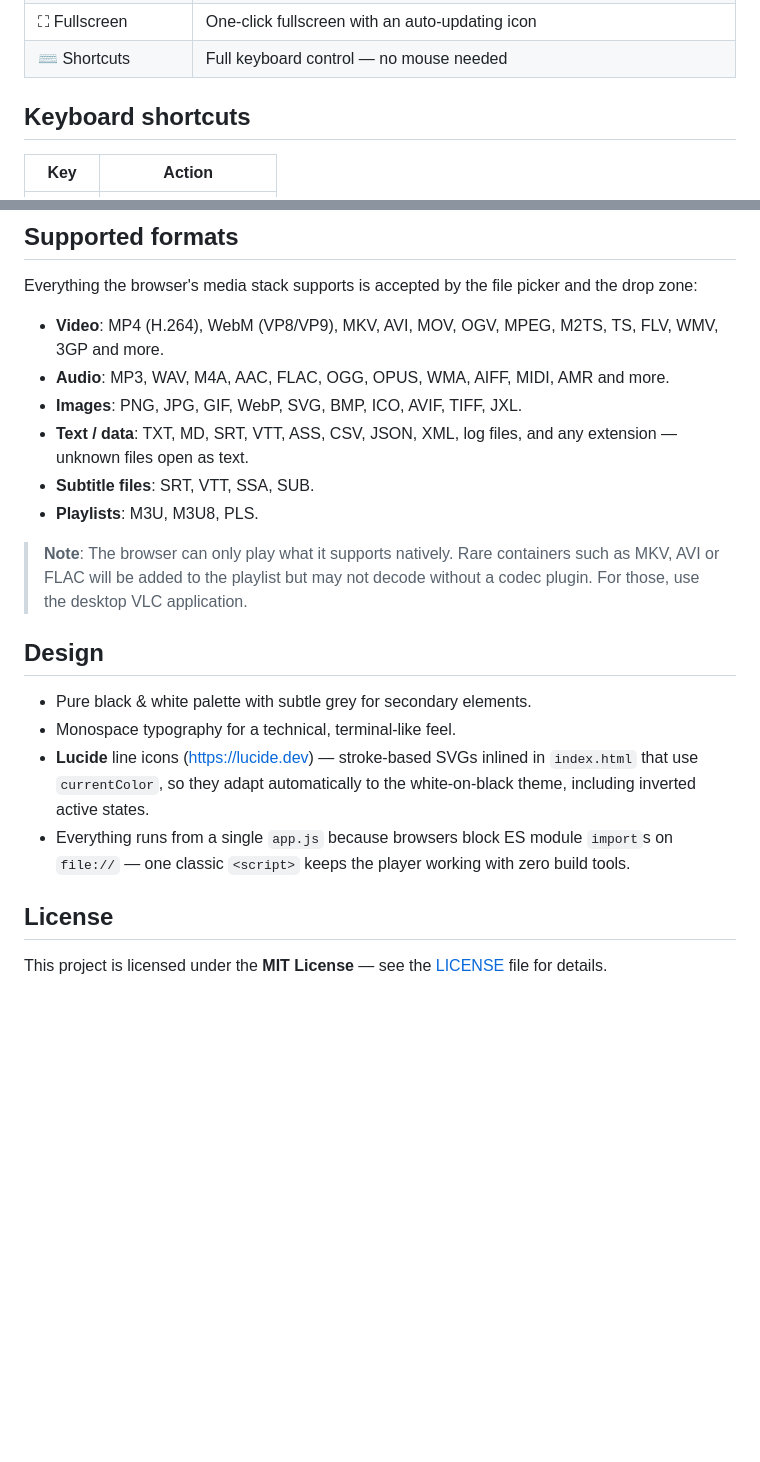
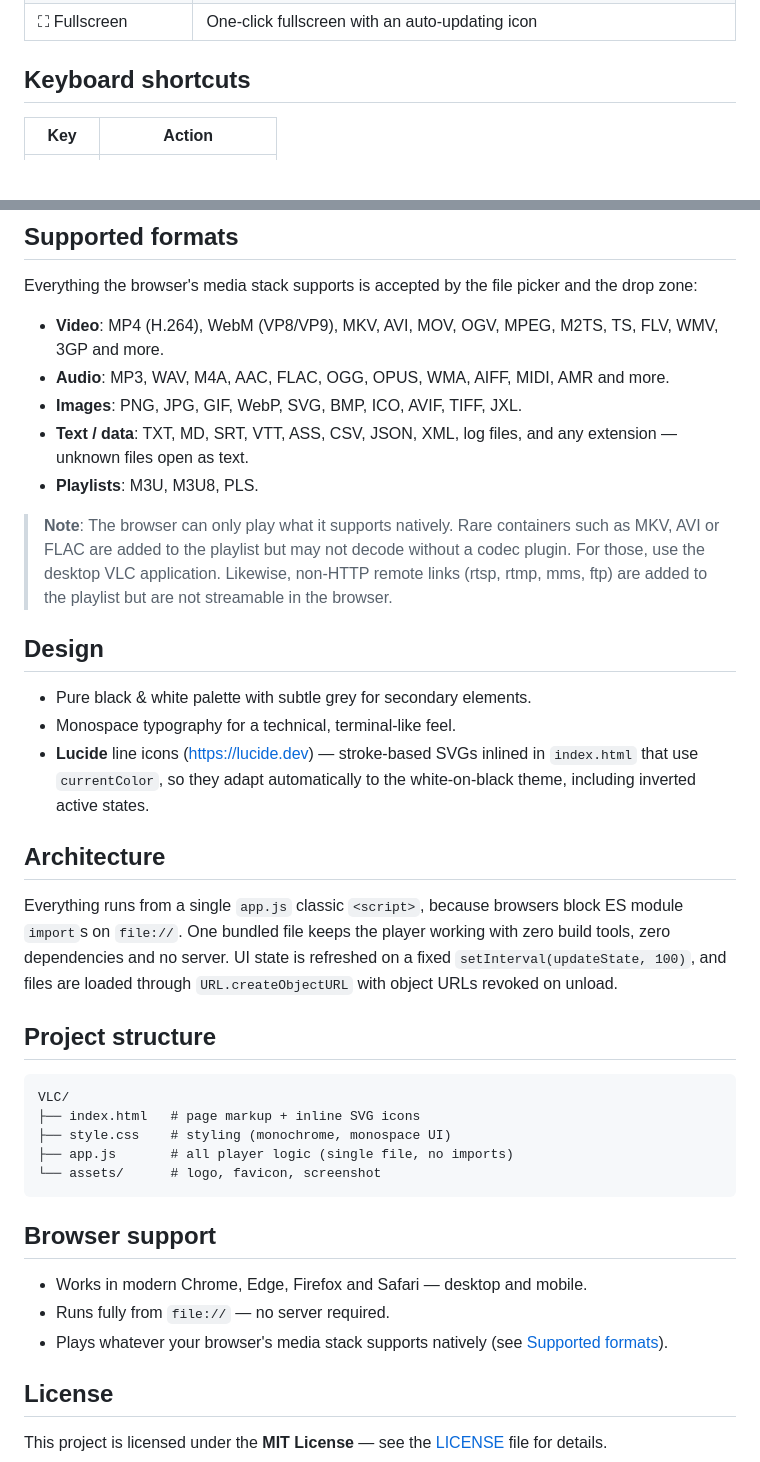
Before and after one commit to jabar-reda/vlc-web, a Markdown page: README.md, 2 parts joined by grey strips. Rendered like a GitHub page; blank space fills up the shorter version.

````diff
--- a/README.md
+++ b/README.md
@@ -45,5 +58,4 @@ Everything runs client-side with plain HTML + CSS + JavaScript:
 | ⛶ Fullscreen | One-click fullscreen with an auto-updating icon |
-| ⌨️ Shortcuts | Full keyboard control — no mouse needed |
 
 ## Keyboard shortcuts
 
@@ -65,17 +77,35 @@ Everything the browser's media stack supports is accepted by the file picker and
 - **Audio**: MP3, WAV, M4A, AAC, FLAC, OGG, OPUS, WMA, AIFF, MIDI, AMR and more.
 - **Images**: PNG, JPG, GIF, WebP, SVG, BMP, ICO, AVIF, TIFF, JXL.
 - **Text / data**: TXT, MD, SRT, VTT, ASS, CSV, JSON, XML, log files, and any extension — unknown files open as text.
-- **Subtitle files**: SRT, VTT, SSA, SUB.
 - **Playlists**: M3U, M3U8, PLS.
 
-> **Note**: The browser can only play what it supports natively. Rare containers such as MKV, AVI or FLAC will be added to the playlist but may not decode without a codec plugin. For those, use the desktop VLC application.
+> **Note**: The browser can only play what it supports natively. Rare containers such as MKV, AVI or FLAC are added to the playlist but may not decode without a codec plugin. For those, use the desktop VLC application. Likewise, non-HTTP remote links (rtsp, rtmp, mms, ftp) are added to the playlist but are not streamable in the browser.
 
 ## Design
 
 - Pure black & white palette with subtle grey for secondary elements.
 - Monospace typography for a technical, terminal-like feel.
 - **Lucide** line icons (https://lucide.dev) — stroke-based SVGs inlined in `index.html` that use `currentColor`, so they adapt automatically to the white-on-black theme, including inverted active states.
-- Everything runs from a single `app.js` because browsers block ES module `import`s on `file://` — one classic `<script>` keeps the player working with zero build tools.
+
+## Architecture
+
+Everything runs from a single `app.js` classic `<script>`, because browsers block ES module `import`s on `file://`. One bundled file keeps the player working with zero build tools, zero dependencies and no server. UI state is refreshed on a fixed `setInterval(updateState, 100)`, and files are loaded through `URL.createObjectURL` with object URLs revoked on unload.
+
+## Project structure
+
+```
+VLC/
+├── index.html   # page markup + inline SVG icons
+├── style.css    # styling (monochrome, monospace UI)
+├── app.js       # all player logic (single file, no imports)
+└── assets/      # logo, favicon, screenshot
+```
+
+## Browser support
+
+- Works in modern Chrome, Edge, Firefox and Safari — desktop and mobile.
+- Runs fully from `file://` — no server required.
+- Plays whatever your browser's media stack supports natively (see [Supported formats](#supported-formats)).
 
 ## License
 
````
Also changed, not shown: other parts of README.md (+22 -9 lines).
